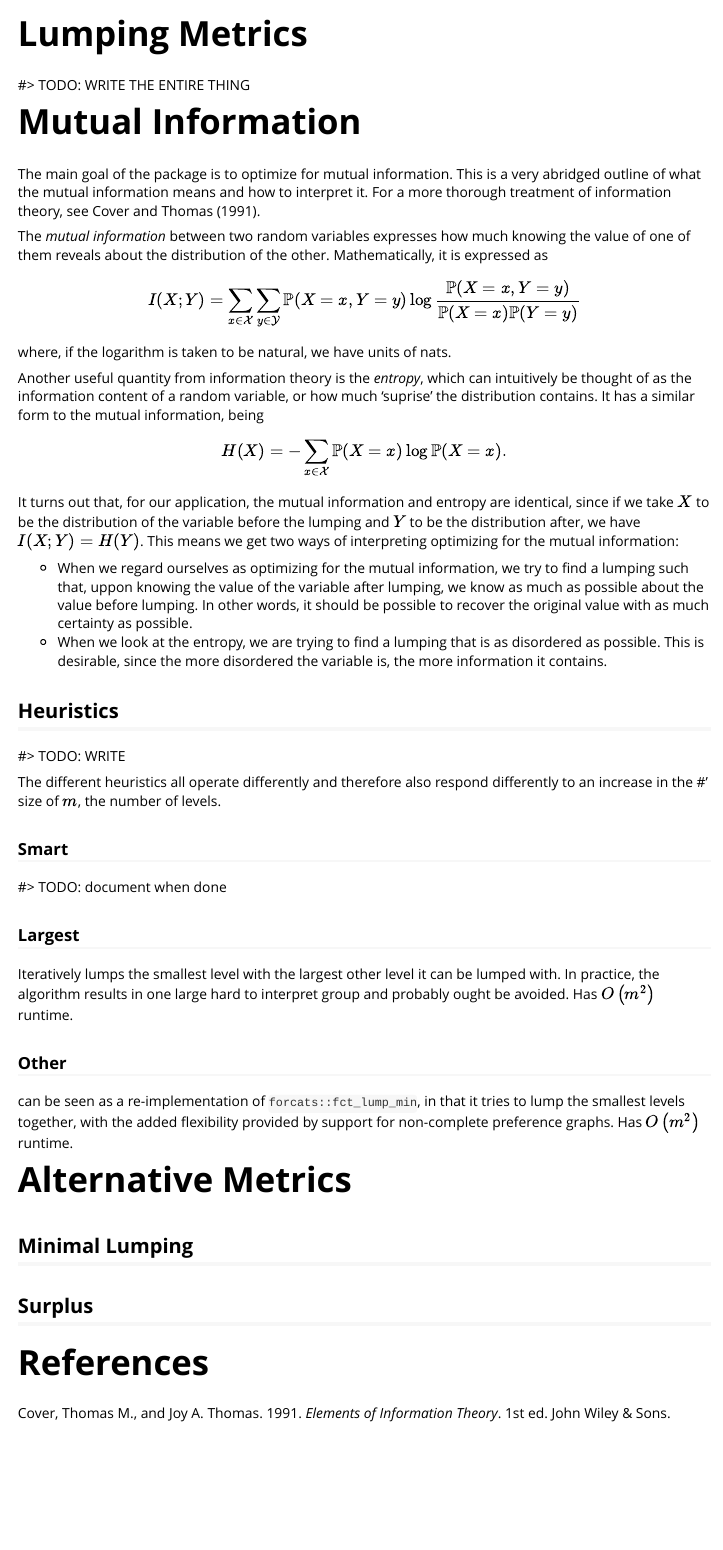
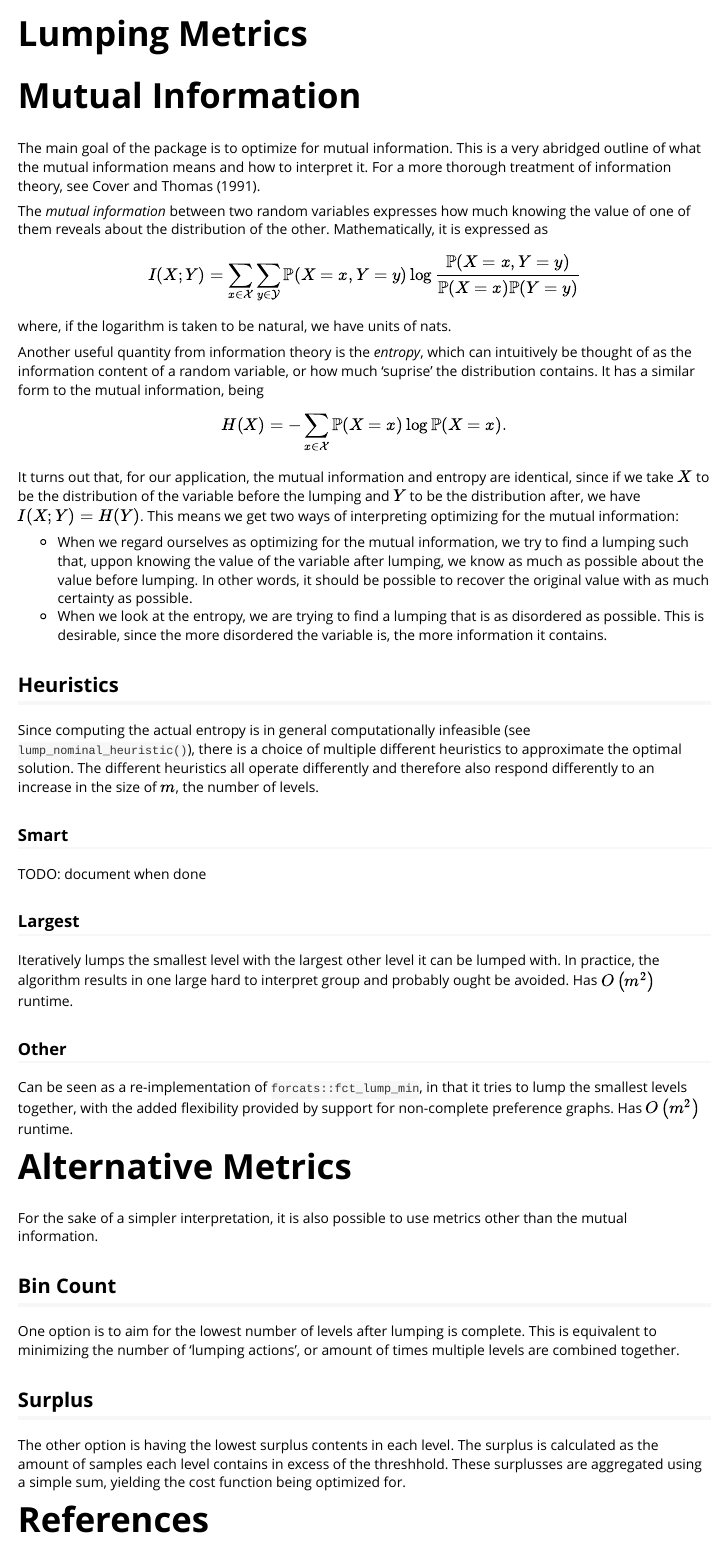
Before and after one commit to daankoning/optLump, an R Markdown document (vignettes/metrics.Rmd): the page in a window 1100 px wide, from its top. Rendered offline with R 4.5, knitr and Pandoc, with nearby package versions.

Commit message:
Explain alt. metrics and heuristics

````diff
--- a/vignettes/metrics.Rmd
+++ b/vignettes/metrics.Rmd
@@ -14,8 +14,6 @@ knitr::opts_chunk$set(
   comment = "#>"
 )
 ```
-
-#> TODO: WRITE THE ENTIRE THING
 
 # Mutual Information
 
@@ -52,14 +50,14 @@ This means we get two ways of interpreting optimizing for the mutual information
 
 ## Heuristics
 
-#> TODO: WRITE
-
+Since computing the actual entropy is in general computationally infeasible (see `lump_nominal_heuristic()`),
+there is a choice of multiple different heuristics to approximate the optimal solution.
 The different heuristics all operate differently and therefore also respond differently to an increase in the
-#' size of $m$, the number of levels.
+size of $m$, the number of levels.
 
 ### Smart
 
-#> TODO: document when done
+TODO: document when done
 
 ### Largest
 Iteratively lumps the smallest level with the largest other level it can be lumped with.
@@ -67,13 +65,24 @@ In practice, the algorithm results in one large hard to interpret group and prob
 Has $O\left(m^2\right)$ runtime.
 
 ### Other
-can be seen as a re-implementation of `forcats::fct_lump_min`, in that
+Can be seen as a re-implementation of `forcats::fct_lump_min`, in that
 it tries to lump the smallest levels together, with the
 added flexibility provided by support for non-complete preference graphs.
 Has $O\left(m^2\right)$ runtime.
 
 # Alternative Metrics
-## Minimal Lumping
+
+For the sake of a simpler interpretation, it is also possible to use metrics other than the mutual information.
+
+## Bin Count
+
+One option is to aim for the lowest number of levels after lumping is complete.
+This is equivalent to minimizing the number of 'lumping actions', or amount of times multiple levels are combined together.
+
 ## Surplus
 
+The other option is having the lowest surplus contents in each level.
+The surplus is calculated as the amount of samples each level contains in excess of the threshhold.
+These surplusses are aggregated using a simple sum, yielding the cost function being optimized for.
+
 # References
````
